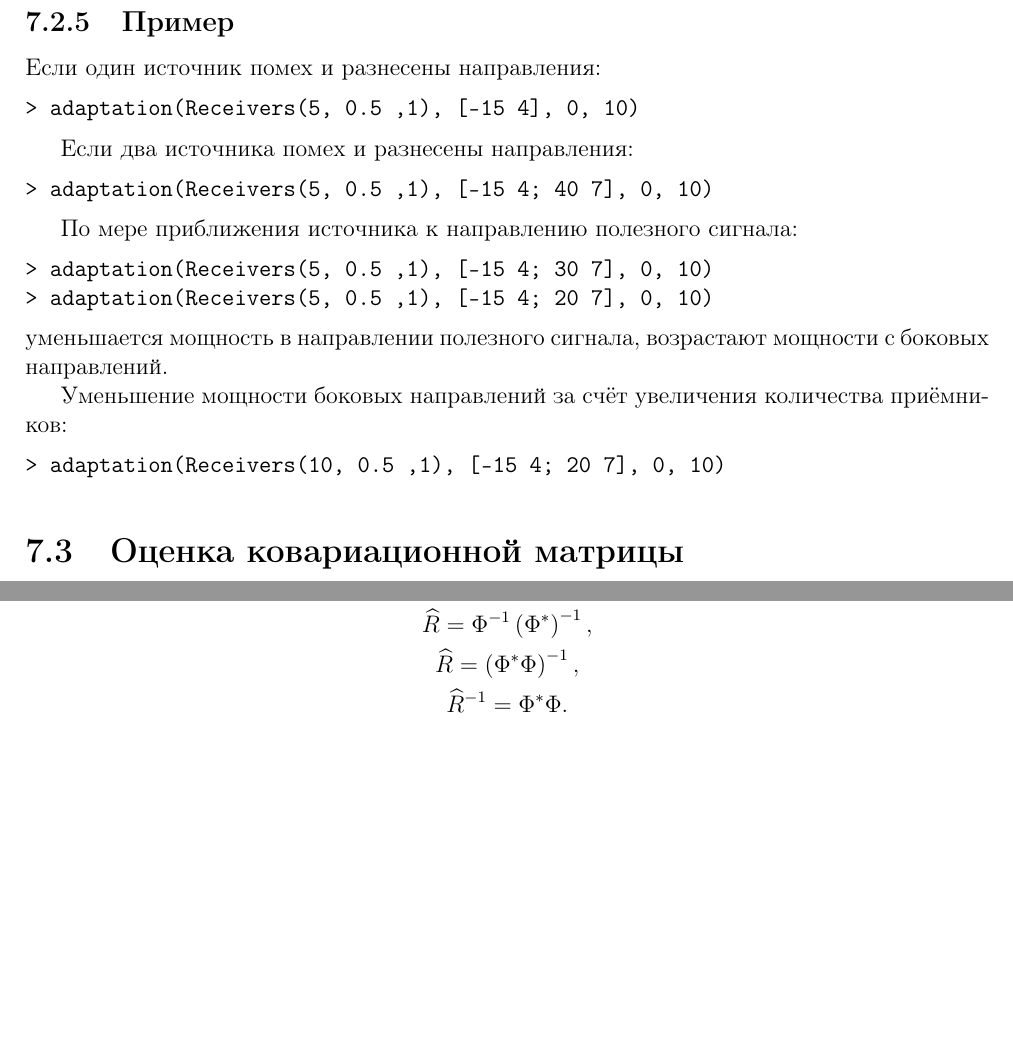
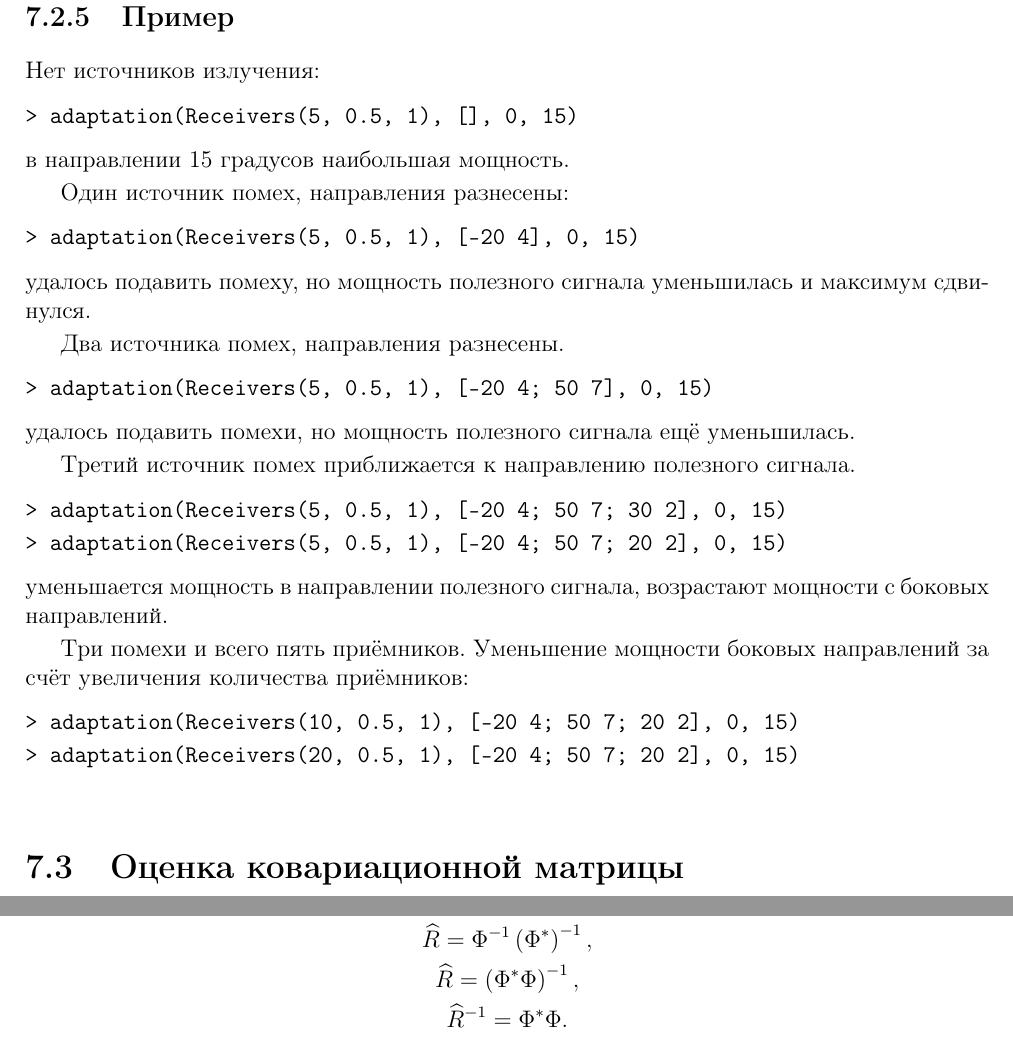
Before and after one commit to David-Tigetov/Training, a LaTeX book (radio/algebra-phd/tutorial/main.tex, which reads radio/algebra-phd/tutorial/jammers.tex): two parts of pages 64 and 65 of 87 before the commit and two parts of pages 64 and 66 of 87 after it, joined at a grey line, cut so that both start at the same text, the shorter picture padded with empty space. Compiled offline with pdfLaTeX.

Commit message:
jammers: поправлены примеры адаптации.

```diff
--- a/radio/algebra-phd/tutorial/jammers.tex
+++ b/radio/algebra-phd/tutorial/jammers.tex
@@ -839,22 +839,29 @@ $R^{-\frac{1}{2}} \breve{U}$, действительно:
 
 \subsection{Пример}
 
-Если один источник помех и разнесены направления:
-\matlab{adaptation(Receivers(5, 0.5 ,1), [-15 4], 0, 10)}
+Нет источников излучения:
+\matlab{adaptation(Receivers(5, 0.5, 1), [], 0, 15)}
+\noindent в направлении 15 градусов наибольшая мощность.
 
-Если два источника помех и разнесены направления:
-\matlab{adaptation(Receivers(5, 0.5 ,1), [-15 4; 40 7], 0, 10)}
+Один источник помех, направления разнесены:
+\matlab{adaptation(Receivers(5, 0.5, 1), [-20 4], 0, 15)}
+\noindent удалось подавить помеху, но мощность полезного сигнала уменьшилась и максимум сдвинулся.
 
-По мере приближения источника к направлению полезного сигнала:
+Два источника помех, направления разнесены.
+\matlab{adaptation(Receivers(5, 0.5, 1), [-20 4; 50 7], 0, 15)}
+\noindent удалось подавить помехи, но мощность полезного сигнала ещё уменьшилась.
+
+Третий источник помех приближается к направлению полезного сигнала.
 \begin{Matlab}
-    \Mcommand{adaptation(Receivers(5, 0.5 ,1), [-15 4; 30 7], 0, 10)}
-    \Mcommand{adaptation(Receivers(5, 0.5 ,1), [-15 4; 20 7], 0, 10)}
+    \Mcommand{adaptation(Receivers(5, 0.5, 1), [-20 4; 50 7; 30 2], 0, 15)}
+    \Mcommand{adaptation(Receivers(5, 0.5, 1), [-20 4; 50 7; 20 2], 0, 15)}
 \end{Matlab}
 \noindent уменьшается мощность в направлении полезного сигнала, возрастают мощности с боковых направлений.
 
-Уменьшение мощности боковых направлений за счёт увеличения количества приёмников:
+Три помехи и всего пять приёмников. Уменьшение мощности боковых направлений за счёт увеличения количества приёмников:
 \begin{Matlab}
-    \Mcommand{adaptation(Receivers(10, 0.5 ,1), [-15 4; 20 7], 0, 10)}
+    \Mcommand{adaptation(Receivers(10, 0.5, 1), [-20 4; 50 7; 20 2], 0, 15)}
+    \Mcommand{adaptation(Receivers(20, 0.5, 1), [-20 4; 50 7; 20 2], 0, 15)}
 \end{Matlab}
 
 
```
Also changed, not shown: 1 other file.
